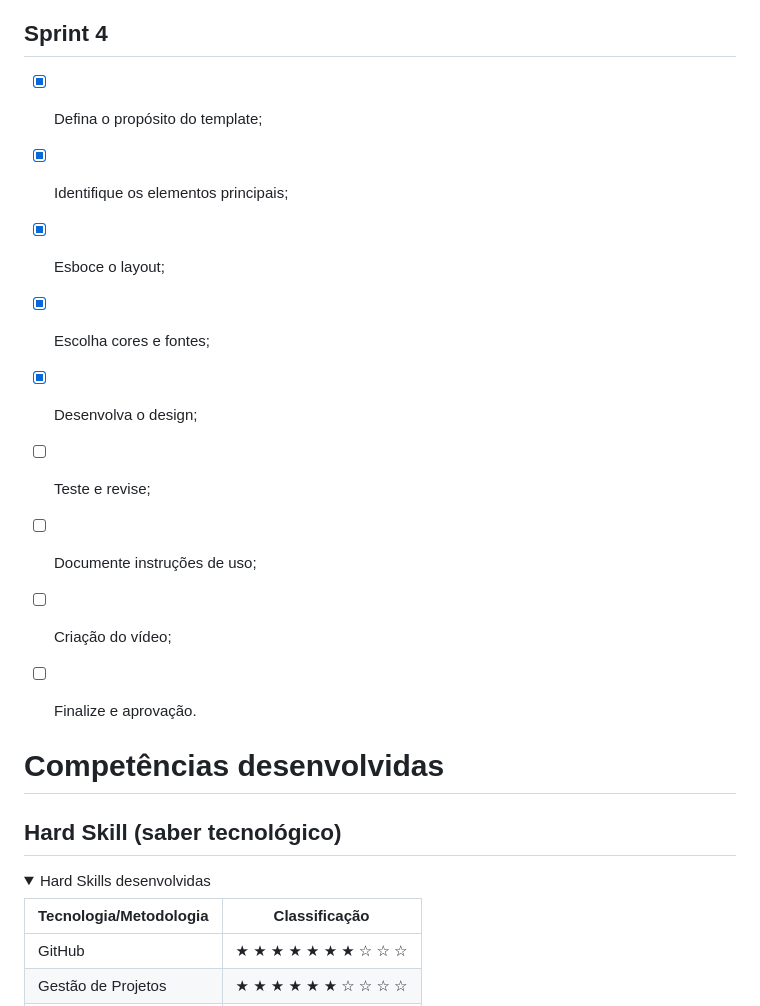
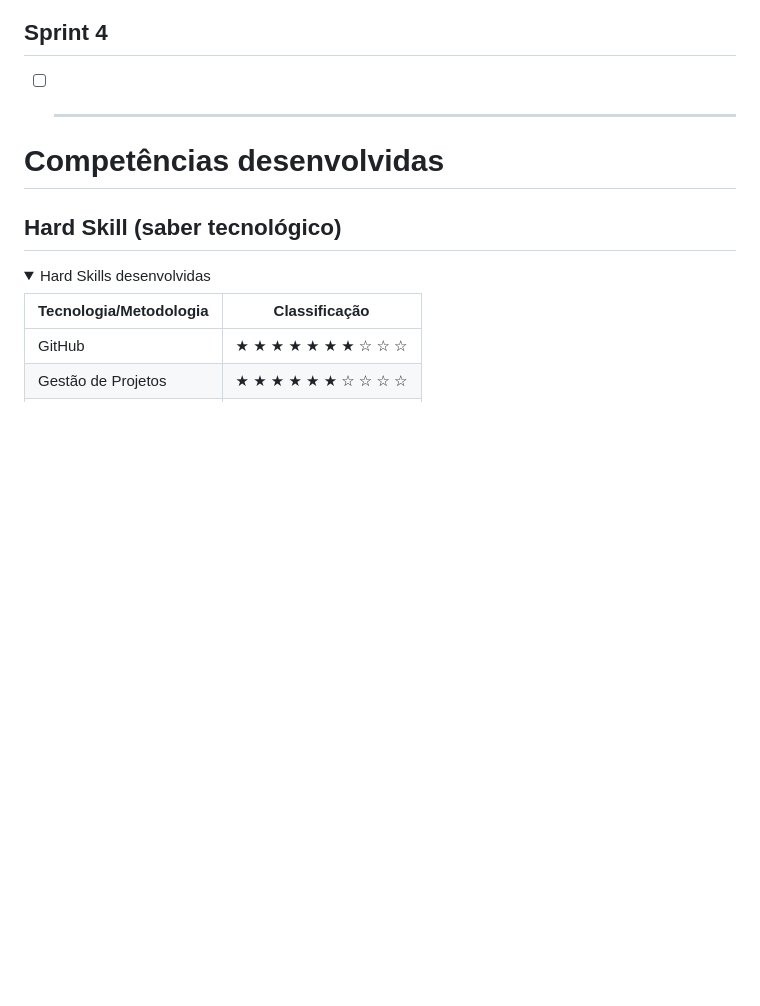
Before and after one commit to equipeAdalove/API-SEMESTRE1, a Markdown page: README.md, the part around the change. GitHub-like rendering; folded sections open; blank space fills up the shorter version.

```diff
--- a/README.md
+++ b/README.md
@@ -73,15 +73,7 @@ https://github.com/equipeAdalove/API-SEMESTRE1/assets/160744095/d22b8d7d-1521-4a
 - [ ] Finalização do site.
 
 ## Sprint 4
-- [x] Defina o propósito do template;
-- [x] Identifique os elementos principais;
-- [x] Esboce o layout;
-- [x] Escolha cores e fontes;
-- [x] Desenvolva o design;
-- [ ] Teste e revise;
-- [ ] Documente instruções de uso;
-- [ ] Criação do vídeo;
-- [ ] Finalize e aprovação.
+- [ ] -----------------------------
 
 
 
```
